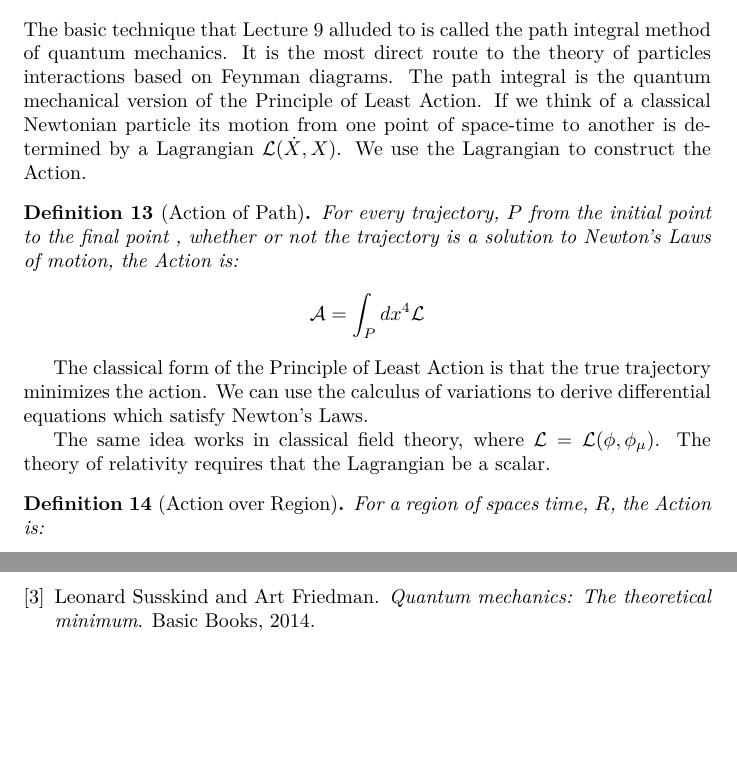
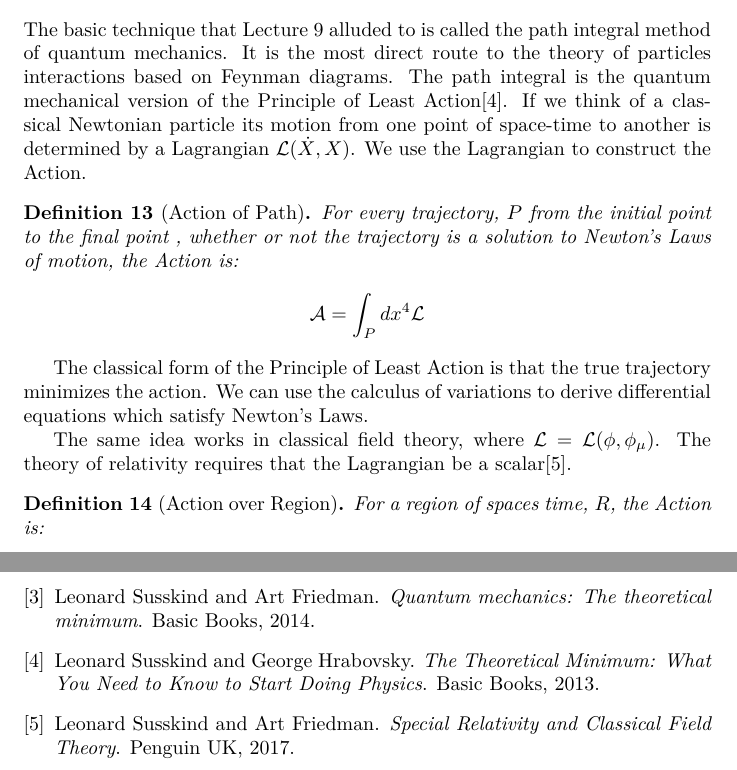
Before and after one commit to weka511/complexity, a LaTeX paper (tm/particles1.tex, which reads tm/tm.bib): two parts of pages 37 and 45 of 45, joined at a grey line, cut so that both start at the same text, the shorter picture padded with empty space. Compiled offline with XeLaTeX.

Commit message:
Issue #4 - continue review lecture 10 - added citations

```diff
--- a/tm/particles1.tex
+++ b/tm/particles1.tex
@@ -1301,7 +1301,7 @@ Often can ignore parts of Lagrangian: e.g. quarks don't have much to do with ele
 
 \section{Field Lagrangians and Path Integrals}
 
-The basic technique that Lecture \ref{sect:equation:motion} alluded to is called the path integral method of quantum mechanics. It is the most direct route to the theory of particles interactions based on Feynman diagrams. The path integral is the quantum mechanical version of the Principle of Least Action. If we think of a classical Newtonian particle its motion from one point of space-time to another is determined by a Lagrangian $\mathcal{L}(\dot{X},X)$. We use the Lagrangian to construct the Action.
+The basic technique that Lecture \ref{sect:equation:motion} alluded to is called the path integral method of quantum mechanics. It is the most direct route to the theory of particles interactions based on Feynman diagrams. The path integral is the quantum mechanical version of the Principle of Least Action\cite{susskind2013quantum}. If we think of a classical Newtonian particle its motion from one point of space-time to another is determined by a Lagrangian $\mathcal{L}(\dot{X},X)$. We use the Lagrangian to construct the Action.
 
 \begin{defn}[Action of Path]
 	For every trajectory, $P$ from the initial point to the final point , whether or not the trajectory is a solution to Newton's Laws of motion,  the Action is:
@@ -1312,7 +1312,7 @@ The basic technique that Lecture \ref{sect:equation:motion} alluded to is called
 
 The classical form of the Principle of Least Action is that the true trajectory minimizes the action. We can use the calculus of variations to derive differential equations which satisfy Newton's Laws.
 
-The same idea works in classical field theory, where $\mathcal{L}=\mathcal{L}(\phi,\phi_\mu)$. The theory of relativity requires that the Lagrangian be a scalar.
+The same idea works in classical field theory, where $\mathcal{L}=\mathcal{L}(\phi,\phi_\mu)$. The theory of relativity requires that the Lagrangian be a scalar\cite{susskind2017special}.
 
 \begin{defn}[Action over Region]
 	For a region of spaces time, $R$,  the Action is:
--- a/tm/tm.bib
+++ b/tm/tm.bib
@@ -90,4 +90,11 @@
   note         = {[Online; accessed 15-January-2020]},
 }
 
+@Book{susskind2013quantum,
+  title     = {The Theoretical Minimum: What You Need to Know to Start Doing Physics},
+  publisher = {Basic Books},
+  year      = {2013},
+  author    = {Susskind, Leonard and Hrabovsky, George},
+}
+
 @Comment{jabref-meta: databaseType:bibtex;}
```
